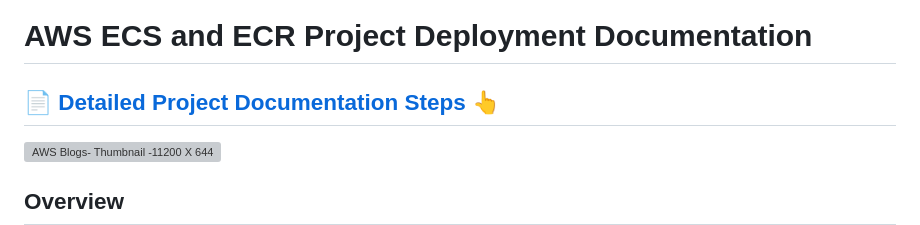
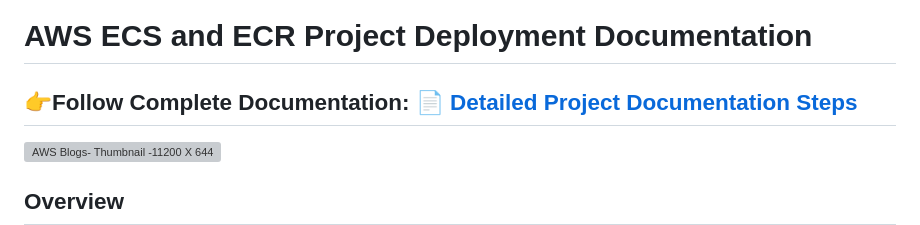
Before and after one commit to prafulpatel16/ecs-demo, a Markdown page: README.md, the part around the change. Rendered like a GitHub page; grey boxes are pictures that could not be loaded.

```diff
--- a/README.md
+++ b/README.md
@@ -1,7 +1,8 @@
 
 # AWS ECS and ECR Project Deployment Documentation
 
-## 📄 [Detailed Project Documentation Steps 👆](https://praful.cloud/aws-ecs-project)
+## 👉Follow Complete Documentation: 📄 [Detailed Project Documentation Steps ](https://praful.cloud/aws-ecs-project)
+
 
 ![AWS Blogs- Thumbnail -11200 X 644](https://github.com/user-attachments/assets/00288d21-4250-4a91-9361-ce71992e1942)
 
```
